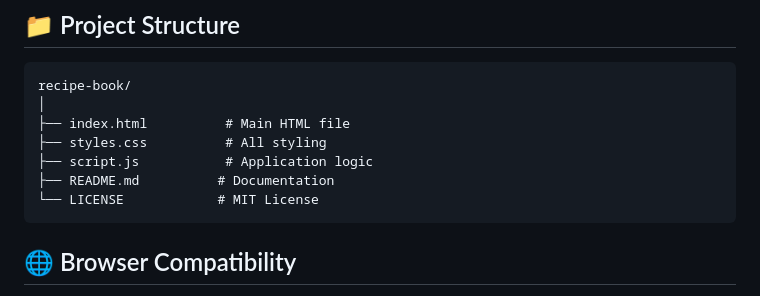
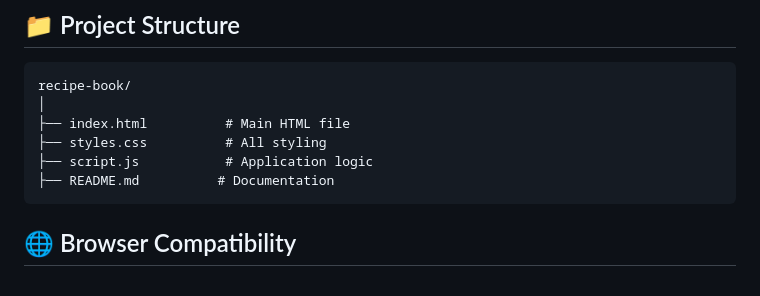
Before and after one commit to mayankdhatwalia/recipe-book, a Markdown page: README.md, the part around the change printed below. Drawn GitHub-style.

````diff
--- a/README.md
+++ b/README.md
@@ -128,7 +124,6 @@ recipe-book/
 ├── styles.css          # All styling
 ├── script.js           # Application logic
 ├── README.md          # Documentation
-└── LICENSE            # MIT License
 ```
 
 ## 🌐 Browser Compatibility
````
Also changed, not shown: other parts of README.md (+0 -4 lines).
